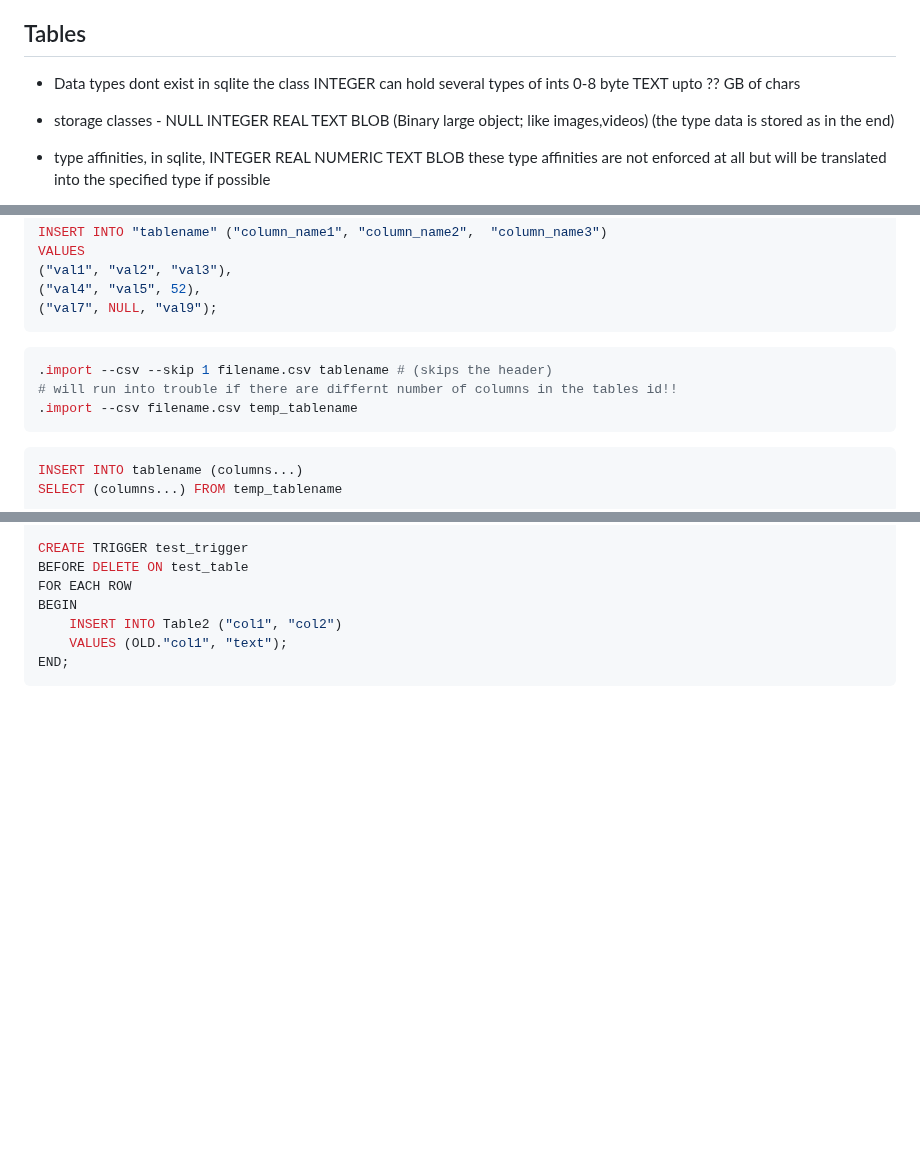
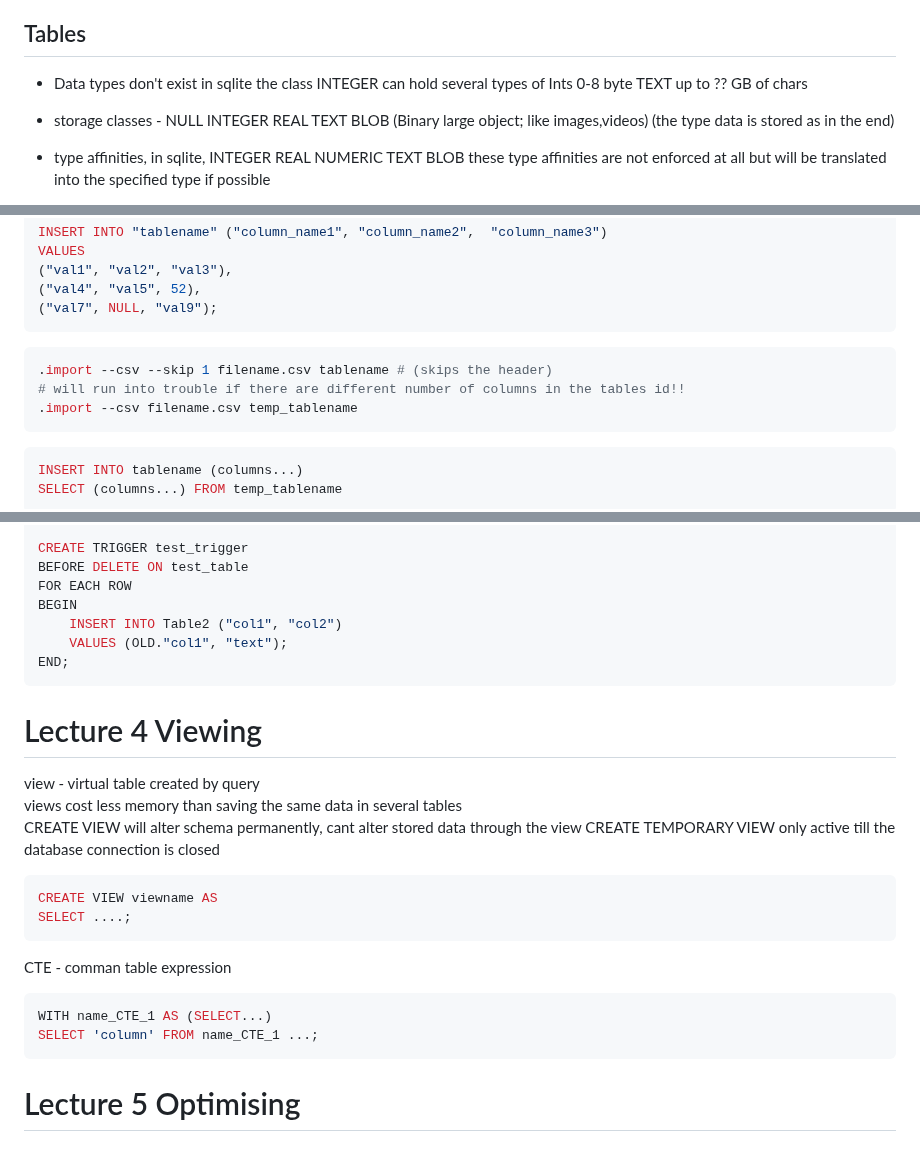
Before and after one commit to MichelleHaase/CS50p_x, a Markdown page: notes_CS50_SQL.md, 3 parts joined by grey strips. Drawn GitHub-style; blank space fills up the shorter version.

Commit message:
Lecture 4 viewing done

````diff
--- a/notes_CS50_SQL.md
+++ b/notes_CS50_SQL.md
@@ -175,7 +175,7 @@ No join dependencies (optimizing complex relationships).
 
 ## Tables
 
-* Data types dont exist in sqlite the class INTEGER can hold several types of ints 0-8 byte TEXT upto ?? GB of chars
+* Data types don't exist in sqlite the class INTEGER can hold several types of Ints 0-8 byte TEXT up to ?? GB of chars
 
 * storage classes - NULL INTEGER REAL TEXT BLOB (Binary large object; like images,videos) (the type data is stored as in the end)
 * type affinities, in sqlite, INTEGER REAL NUMERIC TEXT BLOB these type affinities are not enforced at all but will be translated into the specified type if possible
@@ -215,7 +215,7 @@ VALUES
 ```
 ```bash
 .import --csv --skip 1 filename.csv tablename # (skips the header)
-# will run into trouble if there are differnt number of columns in the tables id!!
+# will run into trouble if there are different number of columns in the tables id!!
 .import --csv filename.csv temp_tablename
 ```
 ```sql
@@ -272,3 +272,18 @@ BEGIN
     VALUES (OLD."col1", "text");
 END;
 ```
+# Lecture 4 Viewing
+view - virtual table created by query
+views cost less memory than saving the same data in several tables
+CREATE VIEW will alter schema permanently, cant alter stored data through the view
+CREATE TEMPORARY VIEW only active till the database connection is closed
+```sql
+CREATE VIEW viewname AS
+SELECT ....;
+```
+CTE - comman table expression
+```sql
+WITH name_CTE_1 AS (SELECT...)
+SELECT 'column' FROM name_CTE_1 ...;
+```
+# Lecture 5 Optimising
````
